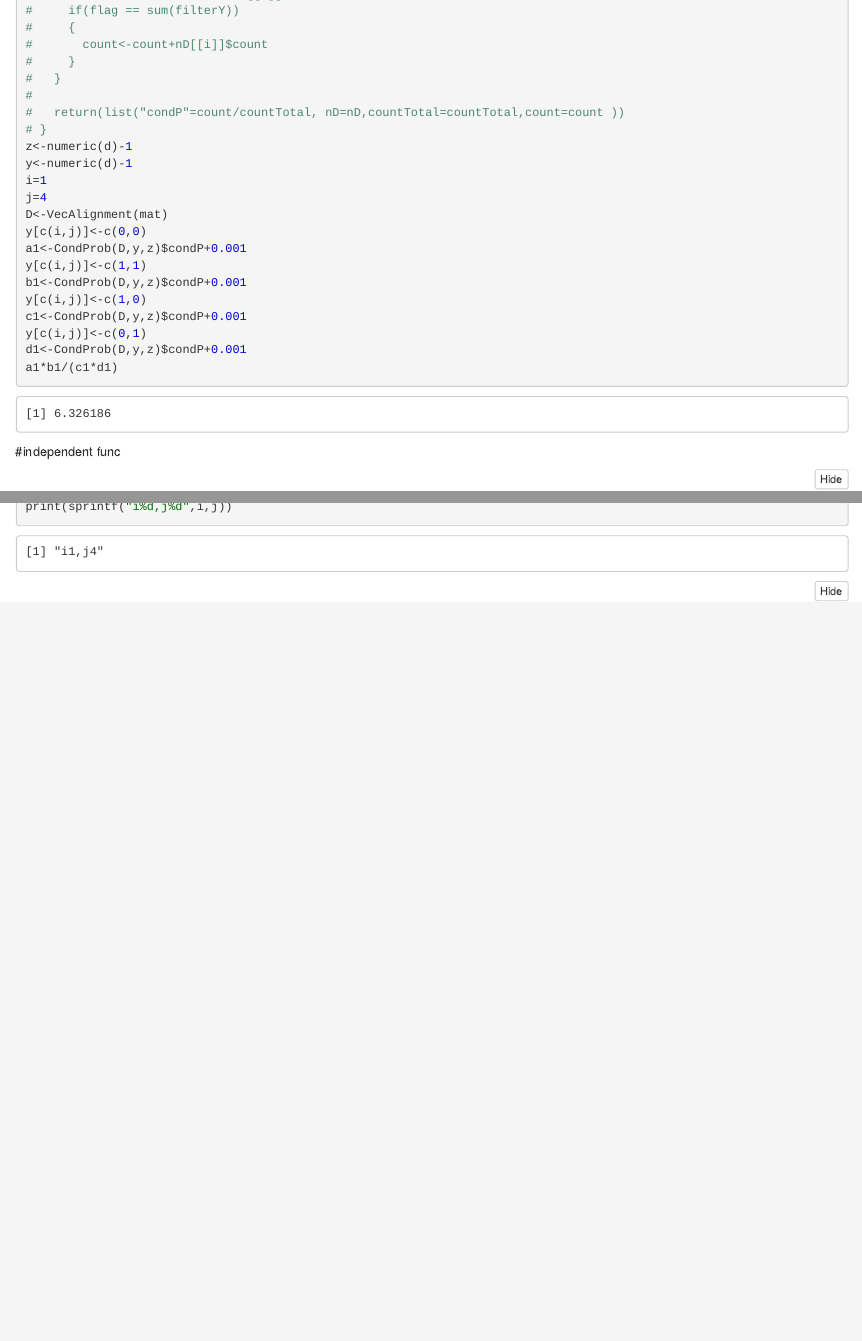
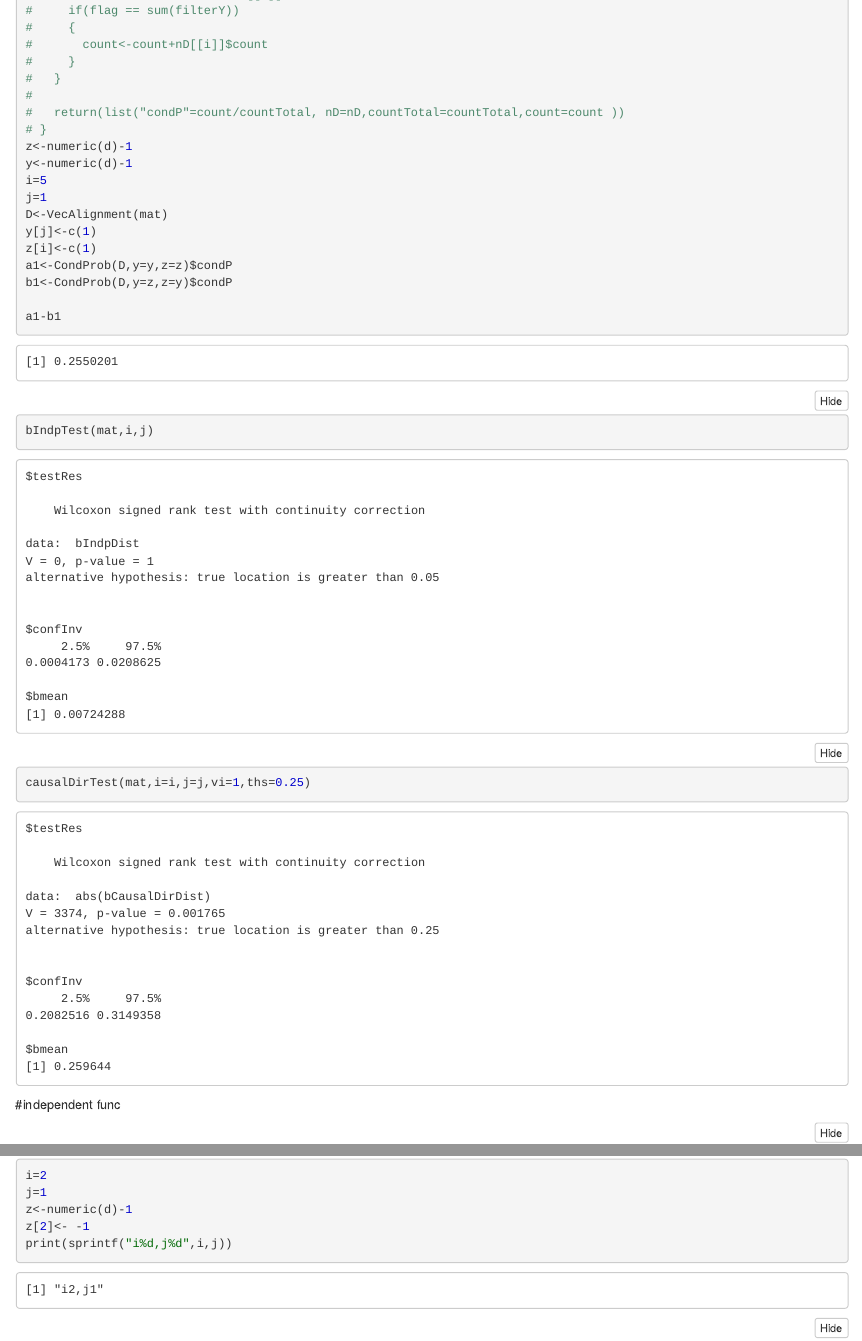
Before and after one commit to DarkEyes/BiCausality, an R Markdown document (mainNotebook.Rmd): the page in a window 1100 px wide, from 2080 px down, and a second part further down, joined at a grey line. The pictures show the output file mainNotebook.nb.html that the author committed with the source, opened offline.

Commit message:
Add causalDir function

````diff
--- a/mainNotebook.Rmd
+++ b/mainNotebook.Rmd
@@ -118,18 +118,19 @@ D<-VecAlignment(mat)
 # }
 z<-numeric(d)-1
 y<-numeric(d)-1
-i=1
-j=4
+i=5
+j=1
 D<-VecAlignment(mat)
-y[c(i,j)]<-c(0,0)
-a1<-CondProb(D,y,z)$condP+0.001
-y[c(i,j)]<-c(1,1)
-b1<-CondProb(D,y,z)$condP+0.001
-y[c(i,j)]<-c(1,0)
-c1<-CondProb(D,y,z)$condP+0.001
-y[c(i,j)]<-c(0,1)
-d1<-CondProb(D,y,z)$condP+0.001
-a1*b1/(c1*d1)
+y[j]<-c(1)
+z[i]<-c(1)
+a1<-CondProb(D,y=y,z=z)$condP
+b1<-CondProb(D,y=z,z=y)$condP
+
+a1-b1
+
+bIndpTest(mat,i,j)
+causalDirTest(mat,i=i,j=j,vi=1,ths=0.25)
+
 ```
 
 
@@ -272,8 +273,8 @@ z[5]<- -1
 oddDiffFunc(D,i,j,z=z)
 ```
 ```{r}
-i=1
-j=4
+i=2
+j=1
 z<-numeric(d)-1
 z[2]<- -1
 print(sprintf("i%d,j%d",i,j))
````
Also changed, not shown: R/causalDirTest.R (added, +33 -0 lines), mainNotebook.nb.html, 2 other files.
